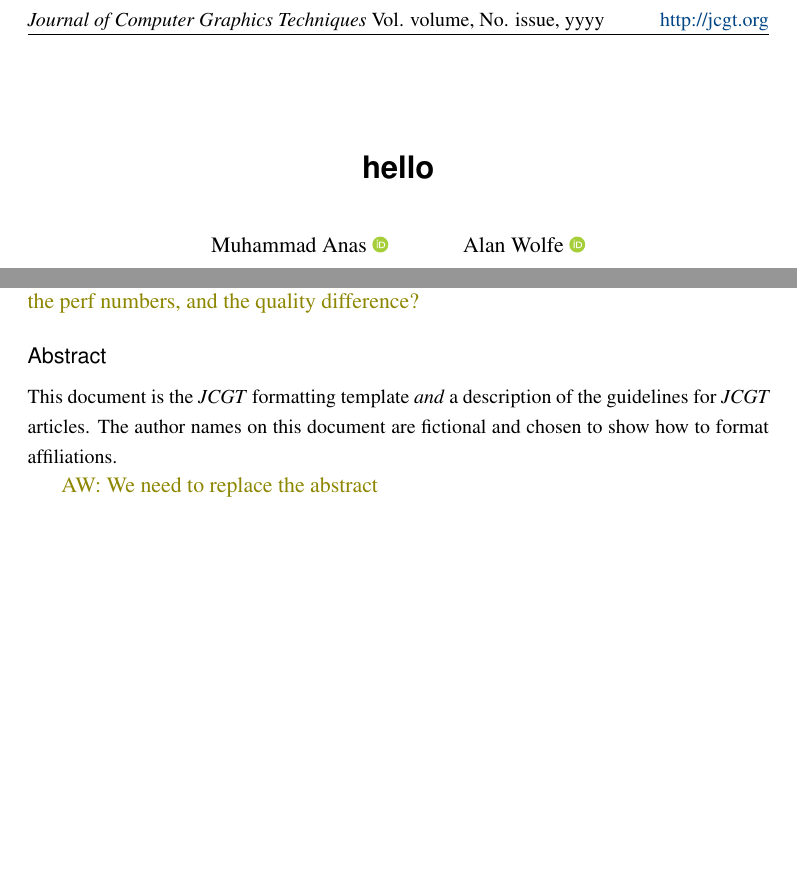
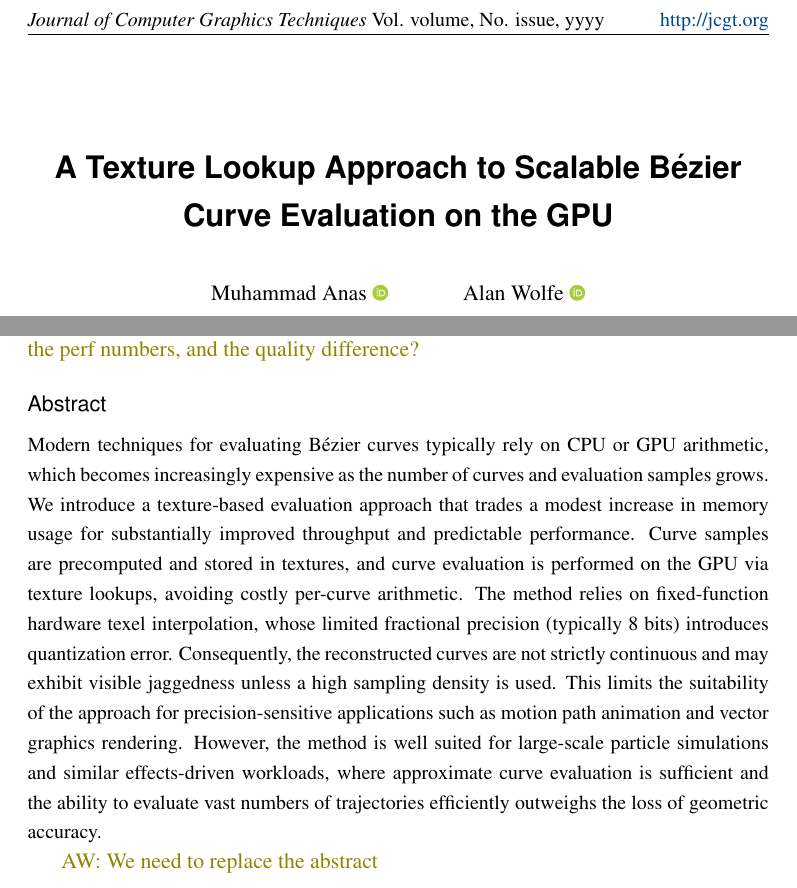
Before and after one commit to muhammadanas-x/GPU_Texture, a LaTeX document (Paper/paper.tex): two parts of page 1 of 5, joined at a grey line, cut so that both start at the same text, the shorter picture padded with empty space. Compiled offline with pdfLaTeX.

Commit message:
Edited title and abstract

```diff
--- a/Paper/paper.tex
+++ b/Paper/paper.tex
@@ -4,7 +4,7 @@
 \usepackage{multirow}
 
 \setciteauthor{Name(s) as they should appear in the citation}
-\setcitetitle{hello}
+\setcitetitle{A Texture Lookup Approach to Scalable Bézier Curve Evaluation on the GPU}
 %\setheadtitle{Abbreviated title, only if full title won't fit in page headers}
 
 % Mark submissions with the date of submission using the following line:
@@ -22,7 +22,7 @@
 
 \begin{document}
 
-\title{hello}
+\title{A Texture Lookup Approach to Scalable Bézier Curve Evaluation on the GPU}
 
 % Authors with brief affiliation and ORCID you have one.
 % More detailed affiliations can appear in the contact blocks at the end of the paper
@@ -45,9 +45,9 @@
 
 \begin{abstract}
 \small
-This document is the \textit{JCGT} formatting template \textit{and} a description of the guidelines
-for  \textit{JCGT} articles.  The author names on this document are fictional and chosen to show
-how to format affiliations.
+Modern techniques for evaluating Bézier curves typically rely on CPU or GPU arithmetic, which becomes increasingly expensive as the number of curves and evaluation samples grows. We introduce a texture-based evaluation approach that trades a modest increase in memory usage for substantially improved throughput and predictable performance. Curve samples are precomputed and stored in textures, and curve evaluation is performed on the GPU via texture lookups, avoiding costly per-curve arithmetic.
+The method relies on fixed-function hardware texel interpolation, whose limited fractional precision (typically 8 bits) introduces quantization error. Consequently, the reconstructed curves are not strictly continuous and may exhibit visible jaggedness unless a high sampling density is used. This limits the suitability of the approach for precision-sensitive applications such as motion path animation and vector graphics rendering.
+However, the method is well suited for large-scale particle simulations and similar effects-driven workloads, where approximate curve evaluation is sufficient and the ability to evaluate vast numbers of trajectories efficiently outweighs the loss of geometric accuracy.
 \end{abstract}
 
 \AW{We need to replace the abstract}
```
Also changed, not shown: Paper/paper.pdf, 1 other file.
